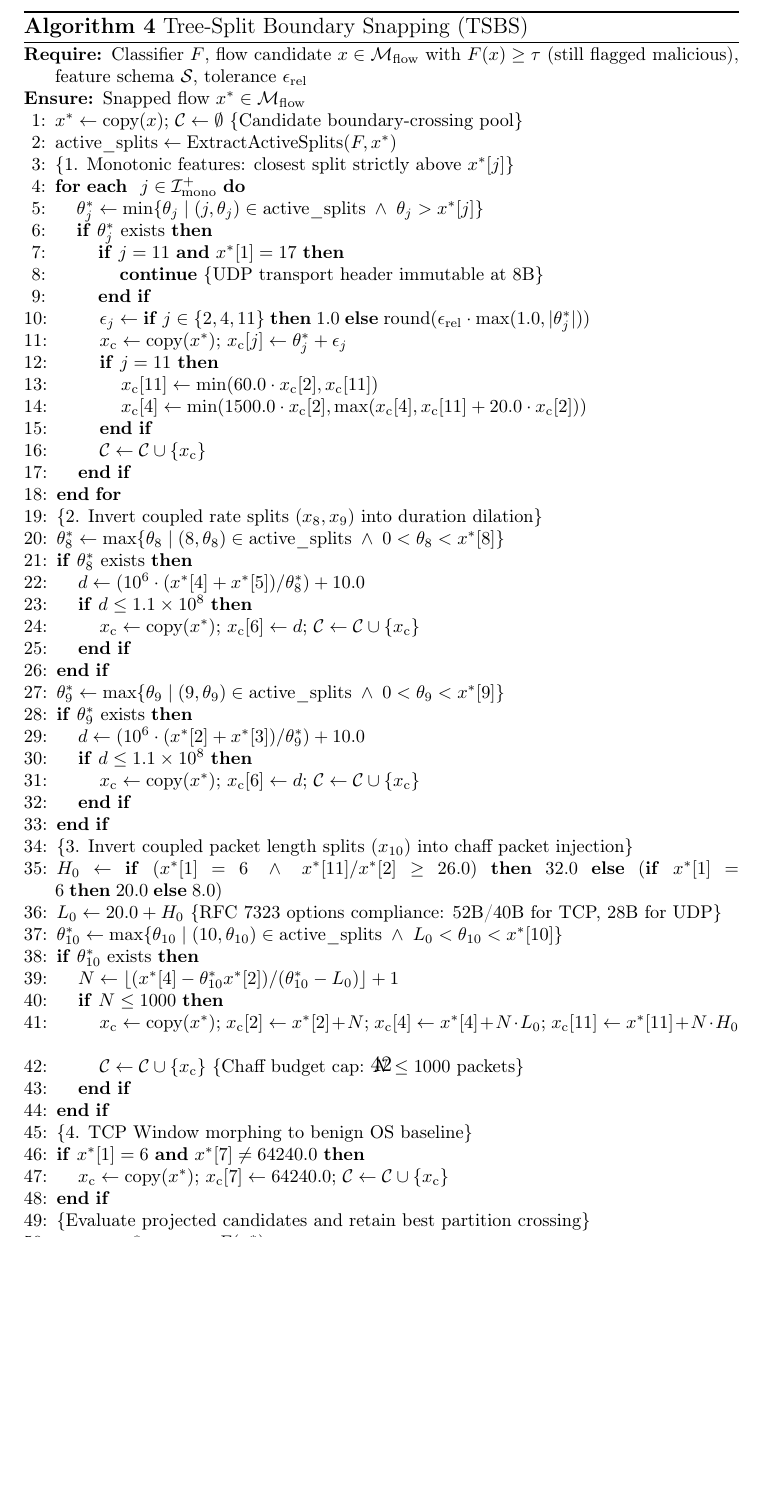
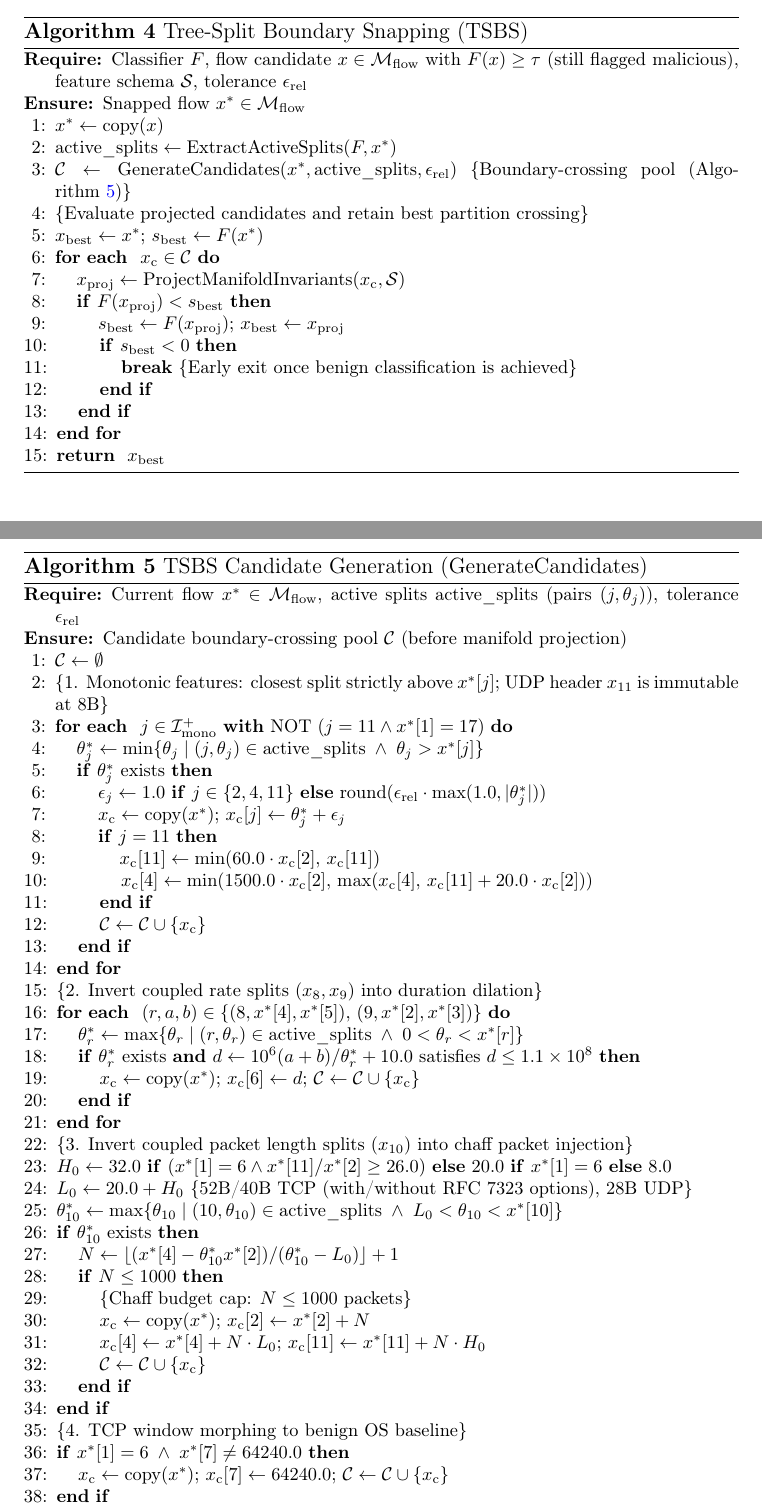
Before and after one commit to vinhqdang/adversarial_ids, a LaTeX paper (paper/elsevier_manuscript.tex, which reads paper/sec5_algorithm.tex): part of page 43 of 80 before the commit and two parts of pages 42 and 43 of 81 after it, the two joined at a grey line, cut so that both start at the same text, the shorter picture padded with empty space. Compiled offline with pdfLaTeX.

Commit message:
Fix overflowing TSBS algorithm and retarget manuscript to Computer Networks
Split the Tree-Split Boundary Snapping pseudo-code into a short main routine
(Algorithm 4) and a candidate-generation routine (Algorithm 5) so that each
fits on one page; previously lines 50-58 were clipped off the page and line 41
overprinted line 42. Fix a stray TAB that rendered \text as 'ext', remove
blank numbered lines caused by \STATE \RETURN, set the journal to Computer
Networks, and rebuild the PDF.

```diff
--- a/paper/elsevier_manuscript.tex
+++ b/paper/elsevier_manuscript.tex
@@ -33,7 +33,7 @@
 \theoremstyle{remark}
 \newtheorem{remark}{Remark}
 
-\journal{Computers \& Security}
+\journal{Computer Networks}
 
 \begin{document}
 
--- a/paper/sec5_algorithm.tex
+++ b/paper/sec5_algorithm.tex
@@ -174,54 +174,9 @@ Importantly, GBDTs frequently split on non-linear coupled telemetry features: by
 \begin{algorithmic}[1]
 \REQUIRE Classifier $F$, flow candidate $x \in \mathcal{M}_{\text{flow}}$ with $F(x) \ge \tau$ (still flagged malicious), feature schema $\mathcal{S}$, tolerance $\epsilon_{\text{rel}}$
 \ENSURE Snapped flow $x^* \in \mathcal{M}_{\text{flow}}$
-\STATE $x^* \leftarrow \text{copy}(x)$; $\mathcal{C} \leftarrow \emptyset$ \COMMENT{Candidate boundary-crossing pool}
+\STATE $x^* \leftarrow \text{copy}(x)$
 \STATE $\text{active\_splits} \leftarrow \text{ExtractActiveSplits}(F, x^*)$
-\STATE \COMMENT{1. Monotonic features: closest split strictly above $x^*[j]$}
-\FOR{\textbf{each } $j \in \mathcal{I}_{\text{mono}}^+$}
-    \STATE $\theta_j^* \leftarrow \min\{\theta_j \mid (j, \theta_j) \in \text{active\_splits} \;\land\; \theta_j > x^*[j]\}$
-    \IF{$\theta_j^*$ exists}
-        \IF{$j = 11$ \AND $x^*[1] = 17$}
-            \STATE \textbf{continue} \COMMENT{UDP transport header immutable at 8B}
-        \ENDIF
-        \STATE $\epsilon_j \leftarrow \mathbf{if}\; j \in \{2, 4, 11\} \;\mathbf{then}\; 1.0 \;\mathbf{else}\; \text{round}(\epsilon_{\text{rel}} \cdot \max(1.0, |\theta_j^*|))$
-        \STATE $x_{\text{c}} \leftarrow \text{copy}(x^*)$; $x_{\text{c}}[j] \leftarrow \theta_j^* + \epsilon_j$
-        \IF{$j = 11$}
-            \STATE $x_{\text{c}}[11] \leftarrow \min(60.0 \cdot x_{\text{c}}[2], x_{\text{c}}[11])$
-            \STATE $x_{\text{c}}[4] \leftarrow \min(1500.0 \cdot x_{\text{c}}[2], \max(x_{\text{c}}[4], x_{\text{c}}[11] + 20.0 \cdot x_{\text{c}}[2]))$
-        \ENDIF
-        \STATE $\mathcal{C} \leftarrow \mathcal{C} \cup \{x_{\text{c}}\}$
-    \ENDIF
-\ENDFOR
-\STATE \COMMENT{2. Invert coupled rate splits ($x_8, x_9$) into duration dilation}
-\STATE $\theta_8^* \leftarrow \max\{\theta_8 \mid (8, \theta_8) \in \text{active\_splits} \;\land\; 0 < \theta_8 < x^*[8]\}$
-\IF{$\theta_8^*$ exists}
-    \STATE $d \leftarrow (10^6 \cdot (x^*[4] + x^*[5]) / \theta_8^*) + 10.0$
-    \IF{$d \le 1.1 \times 10^8$}
-        \STATE $x_{\text{c}} \leftarrow \text{copy}(x^*)$; $x_{\text{c}}[6] \leftarrow d$; $\mathcal{C} \leftarrow \mathcal{C} \cup \{x_{\text{c}}\}$
-    \ENDIF
-\ENDIF
-\STATE $\theta_9^* \leftarrow \max\{\theta_9 \mid (9, \theta_9) \in \text{active\_splits} \;\land\; 0 < \theta_9 < x^*[9]\}$
-\IF{$\theta_9^*$ exists}
-    \STATE $d \leftarrow (10^6 \cdot (x^*[2] + x^*[3]) / \theta_9^*) + 10.0$
-    \IF{$d \le 1.1 \times 10^8$}
-        \STATE $x_{\text{c}} \leftarrow \text{copy}(x^*)$; $x_{\text{c}}[6] \leftarrow d$; $\mathcal{C} \leftarrow \mathcal{C} \cup \{x_{\text{c}}\}$
-    \ENDIF
-\ENDIF
-\STATE \COMMENT{3. Invert coupled packet length splits ($x_{10}$) into chaff packet injection}
-\STATE $H_0 \leftarrow \mathbf{if}\; (x^*[1] = 6 \;\land\; x^*[11]/x^*[2] \ge 26.0) \;\mathbf{then}\; 32.0 \;\mathbf{else}\; (\mathbf{if}\; x^*[1]=6 \;\mathbf{then}\; 20.0 \;\mathbf{else}\; 8.0)$
-\STATE $L_0 \leftarrow 20.0 + H_0$ \COMMENT{RFC 7323 options compliance: 52B/40B for TCP, 28B for UDP}
-\STATE $\theta_{10}^* \leftarrow \max\{\theta_{10} \mid (10, \theta_{10}) \in \text{active\_splits} \;\land\; L_0 < \theta_{10} < x^*[10]\}$
-\IF{$\theta_{10}^*$ exists}
-    \STATE $N \leftarrow \lfloor (x^*[4] - \theta_{10}^* x^*[2]) / (\theta_{10}^* - L_0) \rfloor + 1$
-    \IF{$N \le 1000$}
-    \STATE $x_{\text{c}} \leftarrow \text{copy}(x^*)$; $x_{\text{c}}[2] \leftarrow x^*[2] + N$; $x_{\text{c}}[4] \leftarrow x^*[4] + N \cdot L_0$; $x_{\text{c}}[11] \leftarrow x^*[11] + N \cdot H_0$
-    \STATE $\mathcal{C} \leftarrow \mathcal{C} \cup \{x_{\text{c}}\}$ \COMMENT{Chaff budget cap: $N \le 1000$ packets}
-    \ENDIF
-\ENDIF
-\STATE \COMMENT{4. TCP Window morphing to benign OS baseline}
-\IF{$x^*[1] = 6$ \AND $x^*[7] \neq 64240.0$}
-    \STATE $x_{\text{c}} \leftarrow \text{copy}(x^*)$; $x_{\text{c}}[7] \leftarrow 64240.0$; $\mathcal{C} \leftarrow \mathcal{C} \cup \{x_{\text{c}}\}$
-\ENDIF
+\STATE $\mathcal{C} \leftarrow \text{GenerateCandidates}(x^*, \text{active\_splits}, \epsilon_{\text{rel}})$ \COMMENT{Boundary-crossing pool (Algorithm~\ref{alg:tsbs_candidates})}
 \STATE \COMMENT{Evaluate projected candidates and retain best partition crossing}
 \STATE $x_{\text{best}} \leftarrow x^*$; $s_{\text{best}} \leftarrow F(x^*)$
 \FOR{\textbf{each } $x_{\text{c}} \in \mathcal{C}$}
@@ -233,7 +188,56 @@ Importantly, GBDTs frequently split on non-linear coupled telemetry features: by
         \ENDIF
     \ENDIF
 \ENDFOR
-\STATE \RETURN $x_{\text{best}}$
+\RETURN $x_{\text{best}}$
+\end{algorithmic}
+\end{algorithm}
+
+\begin{algorithm}[htbp]
+\caption{TSBS Candidate Generation ($\text{GenerateCandidates}$)}
+\label{alg:tsbs_candidates}
+\footnotesize
+\begin{algorithmic}[1]
+\REQUIRE Current flow $x^* \in \mathcal{M}_{\text{flow}}$, active splits $\text{active\_splits}$ (pairs $(j, \theta_j)$), tolerance $\epsilon_{\text{rel}}$
+\ENSURE Candidate boundary-crossing pool $\mathcal{C}$ (before manifold projection)
+\STATE $\mathcal{C} \leftarrow \emptyset$
+\STATE \COMMENT{1. Monotonic features: closest split strictly above $x^*[j]$; UDP header $x_{11}$ is immutable at 8B}
+\FOR{\textbf{each } $j \in \mathcal{I}_{\text{mono}}^+$ \textbf{with} NOT $(j = 11 \land x^*[1] = 17)$}
+    \STATE $\theta_j^* \leftarrow \min\{\theta_j \mid (j, \theta_j) \in \text{active\_splits} \;\land\; \theta_j > x^*[j]\}$
+    \IF{$\theta_j^*$ exists}
+        \STATE $\epsilon_j \leftarrow 1.0$ \textbf{if} $j \in \{2, 4, 11\}$ \textbf{else} $\text{round}(\epsilon_{\text{rel}} \cdot \max(1.0, |\theta_j^*|))$
+        \STATE $x_{\text{c}} \leftarrow \text{copy}(x^*)$; $x_{\text{c}}[j] \leftarrow \theta_j^* + \epsilon_j$
+        \IF{$j = 11$}
+            \STATE $x_{\text{c}}[11] \leftarrow \min(60.0 \cdot x_{\text{c}}[2],\, x_{\text{c}}[11])$
+            \STATE $x_{\text{c}}[4] \leftarrow \min(1500.0 \cdot x_{\text{c}}[2],\, \max(x_{\text{c}}[4],\, x_{\text{c}}[11] + 20.0 \cdot x_{\text{c}}[2]))$
+        \ENDIF
+        \STATE $\mathcal{C} \leftarrow \mathcal{C} \cup \{x_{\text{c}}\}$
+    \ENDIF
+\ENDFOR
+\STATE \COMMENT{2. Invert coupled rate splits ($x_8, x_9$) into duration dilation}
+\FOR{\textbf{each } $(r, a, b) \in \{(8, x^*[4], x^*[5]),\, (9, x^*[2], x^*[3])\}$}
+    \STATE $\theta_r^* \leftarrow \max\{\theta_r \mid (r, \theta_r) \in \text{active\_splits} \;\land\; 0 < \theta_r < x^*[r]\}$
+    \IF{$\theta_r^*$ exists \AND $d \leftarrow 10^6 (a + b) / \theta_r^* + 10.0$ satisfies $d \le 1.1 \times 10^8$}
+        \STATE $x_{\text{c}} \leftarrow \text{copy}(x^*)$; $x_{\text{c}}[6] \leftarrow d$; $\mathcal{C} \leftarrow \mathcal{C} \cup \{x_{\text{c}}\}$
+    \ENDIF
+\ENDFOR
+\STATE \COMMENT{3. Invert coupled packet length splits ($x_{10}$) into chaff packet injection}
+\STATE $H_0 \leftarrow 32.0$ \textbf{if} $(x^*[1] = 6 \land x^*[11]/x^*[2] \ge 26.0)$ \textbf{else} $20.0$ \textbf{if} $x^*[1] = 6$ \textbf{else} $8.0$
+\STATE $L_0 \leftarrow 20.0 + H_0$ \COMMENT{52B/40B TCP (with/without RFC 7323 options), 28B UDP}
+\STATE $\theta_{10}^* \leftarrow \max\{\theta_{10} \mid (10, \theta_{10}) \in \text{active\_splits} \;\land\; L_0 < \theta_{10} < x^*[10]\}$
+\IF{$\theta_{10}^*$ exists}
+    \STATE $N \leftarrow \lfloor (x^*[4] - \theta_{10}^* x^*[2]) / (\theta_{10}^* - L_0) \rfloor + 1$
+    \IF{$N \le 1000$}
+        \STATE \COMMENT{Chaff budget cap: $N \le 1000$ packets}
+        \STATE $x_{\text{c}} \leftarrow \text{copy}(x^*)$; $x_{\text{c}}[2] \leftarrow x^*[2] + N$
+        \STATE $x_{\text{c}}[4] \leftarrow x^*[4] + N \cdot L_0$; $x_{\text{c}}[11] \leftarrow x^*[11] + N \cdot H_0$
+        \STATE $\mathcal{C} \leftarrow \mathcal{C} \cup \{x_{\text{c}}\}$
+    \ENDIF
+\ENDIF
+\STATE \COMMENT{4. TCP window morphing to benign OS baseline}
+\IF{$x^*[1] = 6 \;\land\; x^*[7] \neq 64240.0$}
+    \STATE $x_{\text{c}} \leftarrow \text{copy}(x^*)$; $x_{\text{c}}[7] \leftarrow 64240.0$; $\mathcal{C} \leftarrow \mathcal{C} \cup \{x_{\text{c}}\}$
+\ENDIF
+\RETURN $\mathcal{C}$
 \end{algorithmic}
 \end{algorithm}
 
```
Also changed, not shown: paper/sec9_defenses.tex (+1 -1 lines), README.md, paper/elsevier_manuscript.pdf, paper/elsevier_manuscript.tex (2 more changed lines), paper/sec5_algorithm.tex (14 more changed lines).
